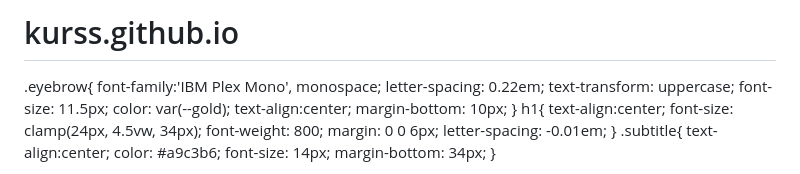
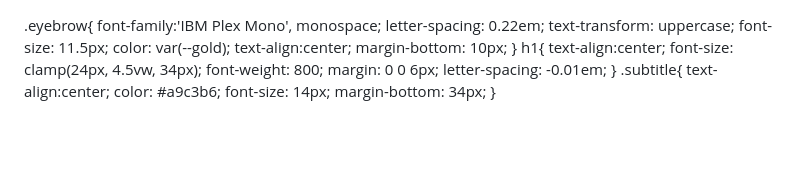
Before and after one commit to djami24/kurss.github.io, a Markdown page: README.md, the part around the change. GitHub-like rendering; blank space fills up the shorter version.

```diff
--- a/README.md
+++ b/README.md
@@ -1,4 +1,3 @@
-# kurss.github.io
 <!DOCTYPE html>
 <html lang="uz">
 <head>
```
